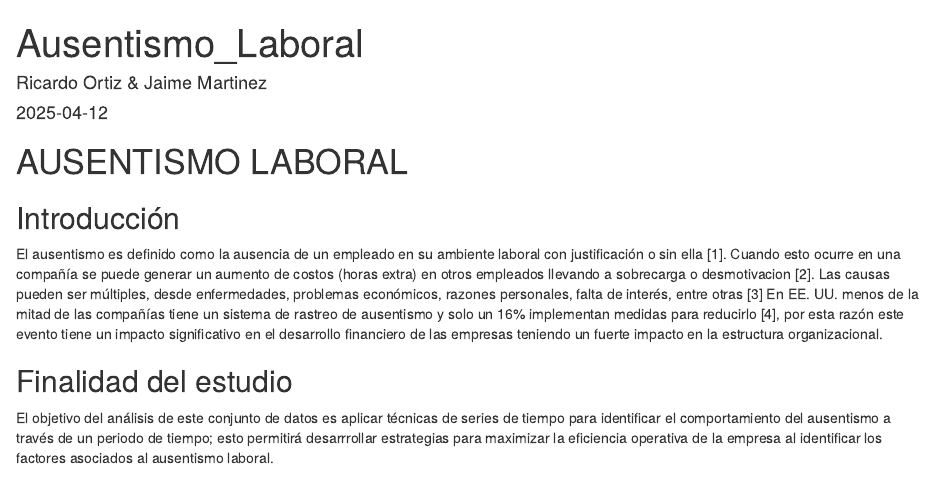
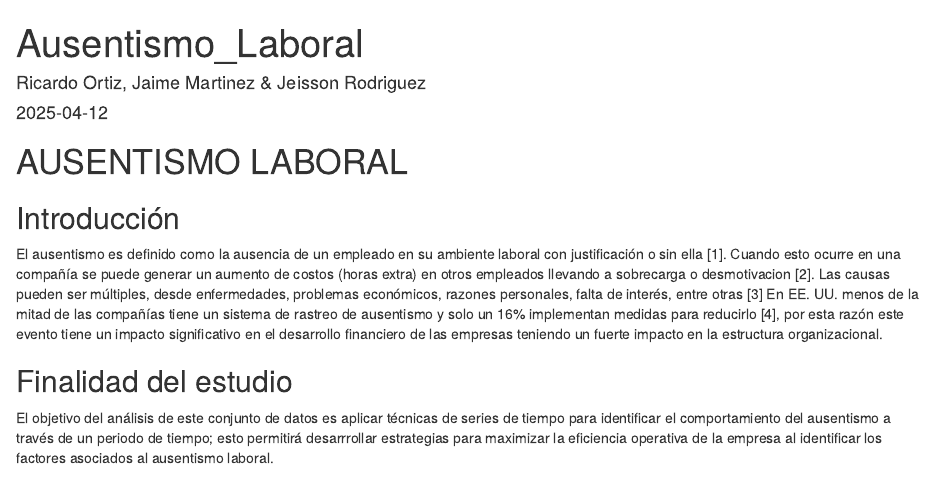
Before and after one commit to rortizgeo/TimeSeries_Analysis, an R Markdown document (Ausentismo_Laboral.Rmd): the page in a window 1100 px wide, from its top. The pictures show the output file Ausentismo_Laboral.html that the author committed with the source, opened offline.

Commit message:
Ajuste en autores

```diff
--- a/Ausentismo_Laboral.Rmd
+++ b/Ausentismo_Laboral.Rmd
@@ -1,6 +1,6 @@
 ---
 title: "Ausentismo_Laboral"
-author: "Ricardo Ortiz & Jaime Martinez"
+author: "Ricardo Ortiz, Jaime Martinez & Jeisson Rodriguez"
 date: "2025-04-12"
 output: html_document
 ---
```
Also changed, not shown: Ausentismo_Laboral.html.
